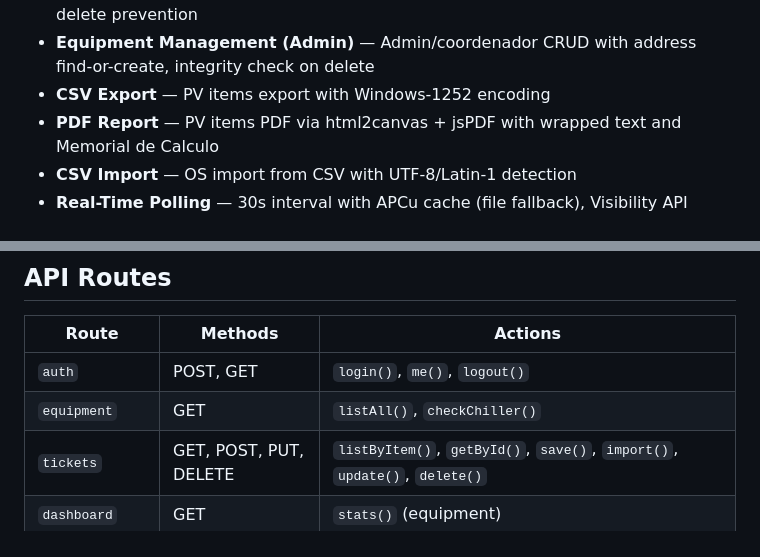
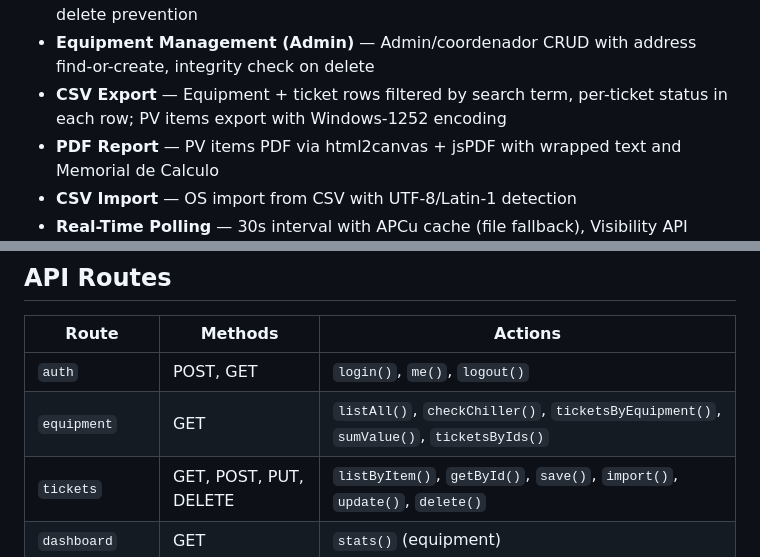
Before and after one commit to glaulher/Rubble, a Markdown page: README.md, 2 parts joined by grey strips. GitHub-like rendering.

Commit message:
docs(readme): update CSV export and API routes

```diff
--- a/README.md
+++ b/README.md
@@ -16,7 +16,7 @@ HVAC equipment maintenance management SPA. PHP + Vanilla JS + MariaDB.
 - **Equipment Dashboard** — Pareto charts (locations, machines, technicians), resolution time analysis
 - **User Management** — Admin CRUD with password hashing, role assignment, self-delete prevention
 - **Equipment Management (Admin)** — Admin/coordenador CRUD with address find-or-create, integrity check on delete
-- **CSV Export** — PV items export with Windows-1252 encoding
+- **CSV Export** — Equipment + ticket rows filtered by search term, per-ticket status in each row; PV items export with Windows-1252 encoding
 - **PDF Report** — PV items PDF via html2canvas + jsPDF with wrapped text and Memorial de Calculo
 - **CSV Import** — OS import from CSV with UTF-8/Latin-1 detection
 - **Real-Time Polling** — 30s interval with APCu cache (file fallback), Visibility API pause/resume, incremental DOM updates
@@ -158,7 +158,7 @@ Script load order (index.html): `auth.js` → libs → utils → components →
 | Route | Methods | Actions |
 |-------|---------|---------|
 | `auth` | POST, GET | `login()`, `me()`, `logout()` |
-| `equipment` | GET | `listAll()`, `checkChiller()` |
+| `equipment` | GET | `listAll()`, `checkChiller()`, `ticketsByEquipment()`, `sumValue()`, `ticketsByIds()` |
 | `tickets` | GET, POST, PUT, DELETE | `listByItem()`, `getById()`, `save()`, `import()`, `update()`, `delete()` |
 | `dashboard` | GET | `stats()` (equipment) |
 | `pv-dashboard` | GET | `stats()` (PV financial) |
```
